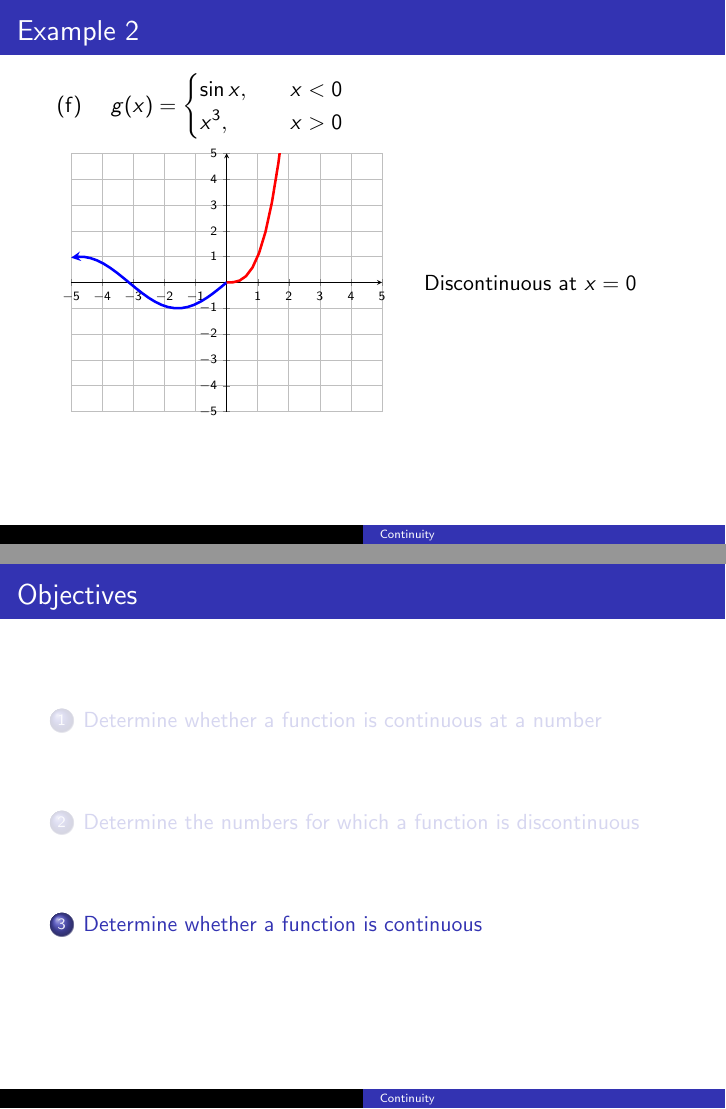
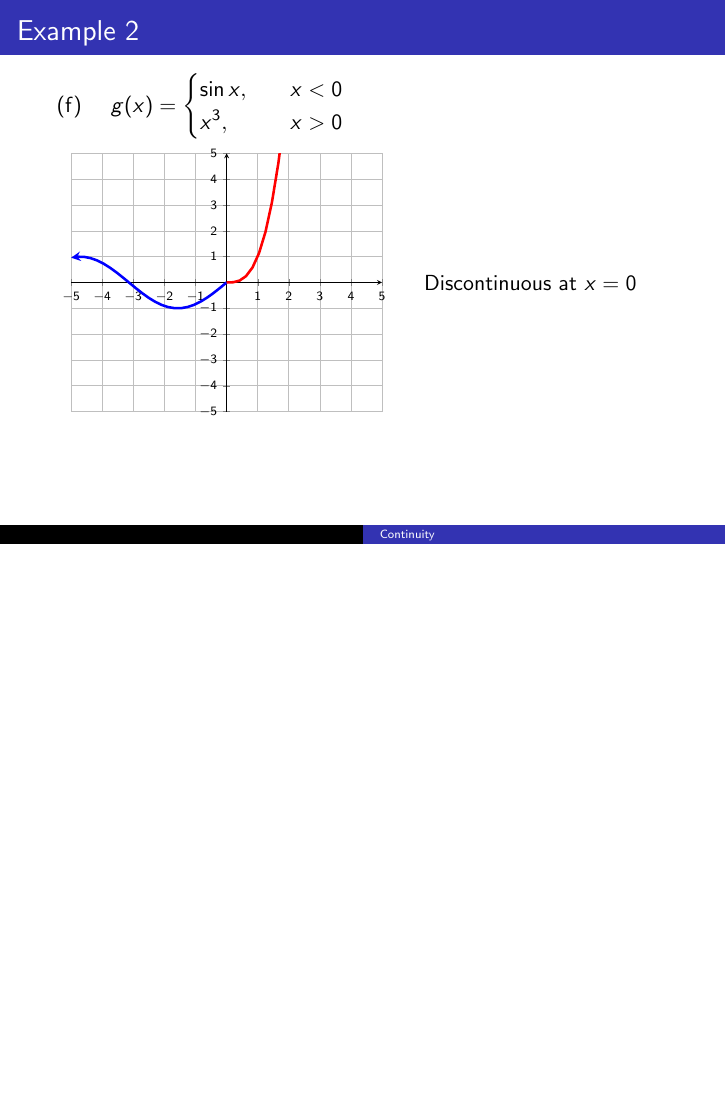
Before and after one commit to BryanBain/HPC_BEAMER, LaTeX slides (Continuity_(BEAMER).tex): pages 38 and 39 of 39 before the commit and page 38 of 38 after it, the two joined at a grey line, the shorter picture padded with empty space. Compiled offline with pdfLaTeX.

Commit message:
Update Continuity_(BEAMER).tex

```diff
--- a/Continuity_(BEAMER).tex
+++ b/Continuity_(BEAMER).tex
@@ -269,6 +269,5 @@ ytick = {-5,-4,...,5}
 \end{minipage}
 \end{frame}
 
-\section{Determine whether a function is continuous}
 
 \end{document}
```
